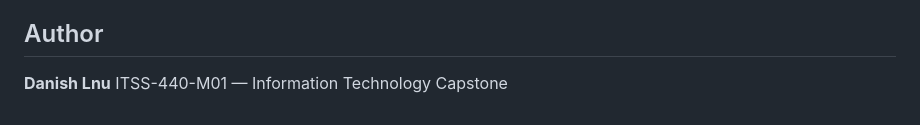
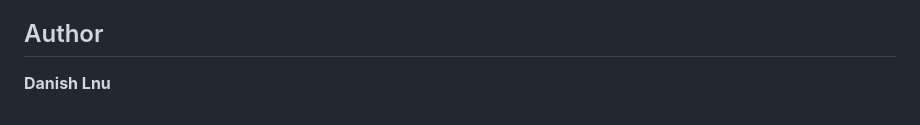
Before and after one commit to dan1sh11/tamp-agent, a Markdown page: README.md, the part around one of its changes. Rendered like a GitHub page.

Commit message:
Standardize instruction formatting in README.md
Updated formatting for consistency in README.md.

```diff
--- a/README.md
+++ b/README.md
@@ -229,4 +229,3 @@ This project is under active development. The architecture, planner implementati
 ## Author
 
 **Danish Lnu**
-ITSS-440-M01 — Information Technology Capstone
```
Also changed, not shown: other parts of README.md (+9 -9 lines).
